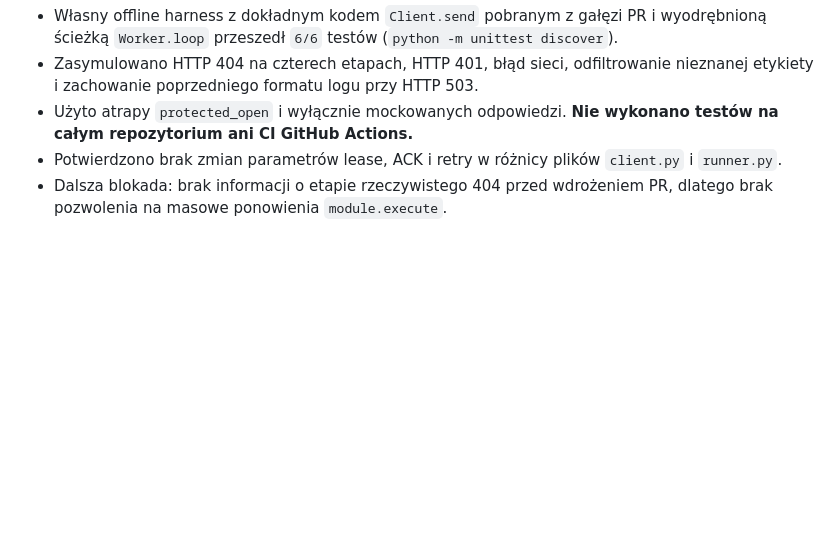
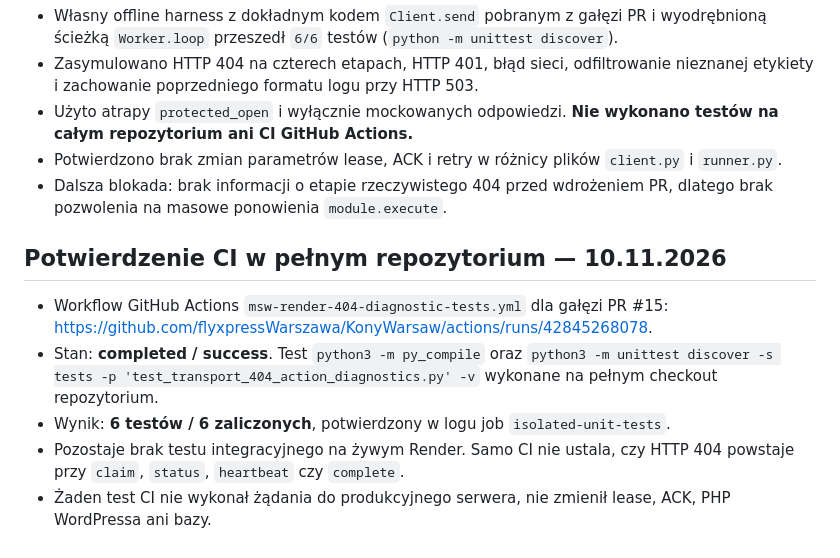
Before and after one commit to flyxpressWarszawa/KonyWarsaw, a Markdown page: msw-autonomous-engine/docs/MSW_TRANSPORT_404_ACTION_DIAGNOSTICS_20261110.md, the part around the change. Drawn GitHub-style; blank space fills up the shorter version.

Commit message:
Record successful full-repository mock-only 404 diagnostics CI

```diff
--- a/msw-autonomous-engine/docs/MSW_TRANSPORT_404_ACTION_DIAGNOSTICS_20261110.md
+++ b/msw-autonomous-engine/docs/MSW_TRANSPORT_404_ACTION_DIAGNOSTICS_20261110.md
@@ -37,3 +37,10 @@ Uwaga: ta poprawka nie usuwa HTTP 404 i nie zmniejsza CPU sama z siebie.
 - Użyto atrapy `protected_open` i wyłącznie mockowanych odpowiedzi. **Nie wykonano testów na całym repozytorium ani CI GitHub Actions.**
 - Potwierdzono brak zmian parametrów lease, ACK i retry w różnicy plików `client.py` i `runner.py`.
 - Dalsza blokada: brak informacji o etapie rzeczywistego 404 przed wdrożeniem PR, dlatego brak pozwolenia na masowe ponowienia `module.execute`.
+
+## Potwierdzenie CI w pełnym repozytorium — 10.11.2026
+- Workflow GitHub Actions `msw-render-404-diagnostic-tests.yml` dla gałęzi PR #15: https://github.com/flyxpressWarszawa/KonyWarsaw/actions/runs/42845268078.
+- Stan: **completed / success**. Test `python3 -m py_compile` oraz `python3 -m unittest discover -s tests -p 'test_transport_404_action_diagnostics.py' -v` wykonane na pełnym checkout repozytorium.
+- Wynik: **6 testów / 6 zaliczonych**, potwierdzony w logu job `isolated-unit-tests`.
+- Pozostaje brak testu integracyjnego na żywym Render. Samo CI nie ustala, czy HTTP 404 powstaje przy `claim`, `status`, `heartbeat` czy `complete`.
+- Żaden test CI nie wykonał żądania do produkcyjnego serwera, nie zmienił lease, ACK, PHP WordPressa ani bazy.
```
